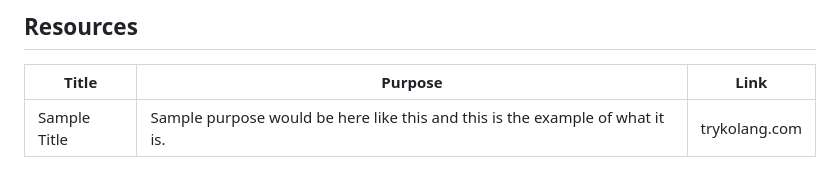
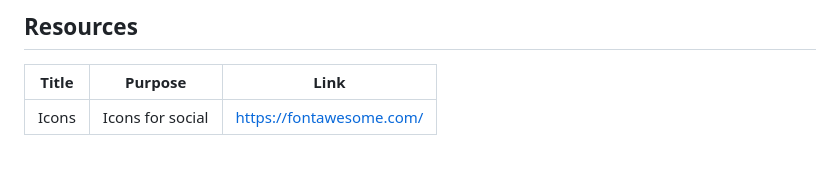
Before and after one commit to chubizy/WD-HandsOn1, a Markdown page: readme.md, the part around the change. Drawn GitHub-style.

Commit message:
docs(readme): update TODOs and references

```diff
--- a/readme.md
+++ b/readme.md
@@ -128,4 +128,4 @@ WD-ProjectName
 <!-- TODO: Add References -->
 | Title | Purpose | Link |
 |-|-|-|
-| Sample Title | Sample purpose would be here like this and this is the example of what it is. | trykolang.com |
+| Icons | Icons for social | https://fontawesome.com/ |
```
